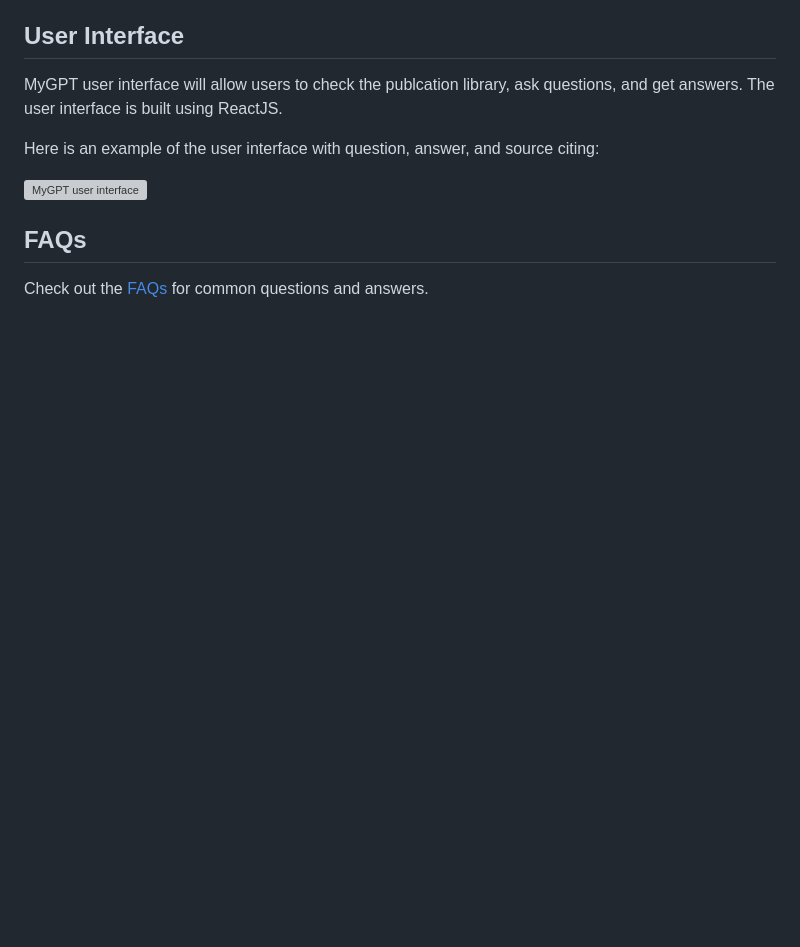
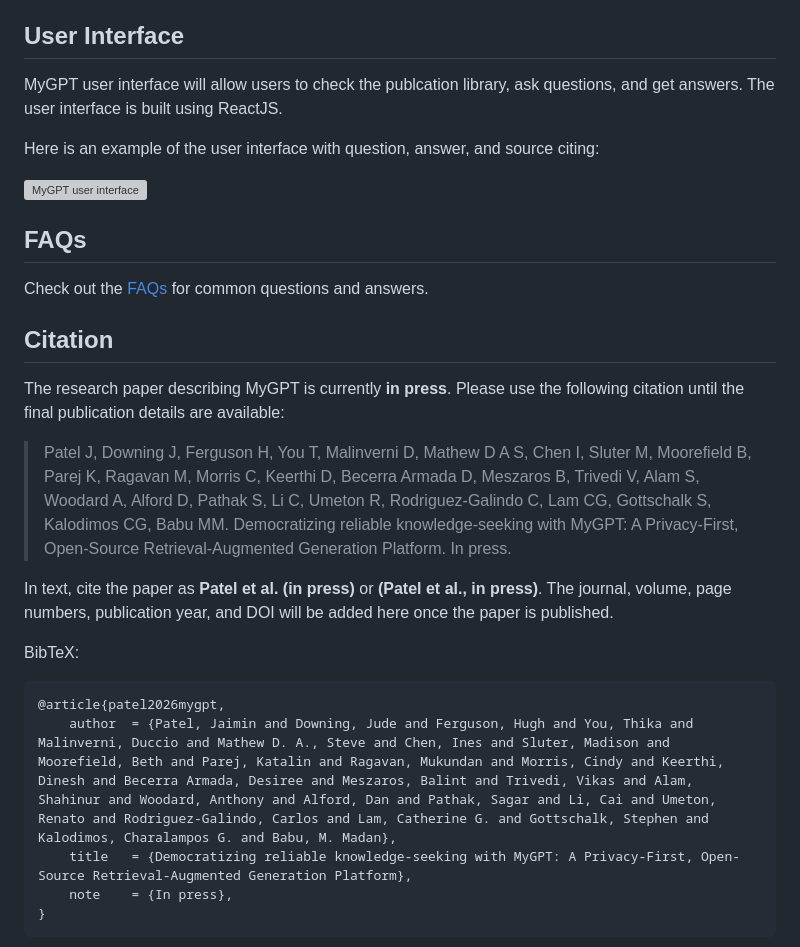
Before and after one commit to stjude-c3d/MyGPT, a Markdown page: README.md, the part around one of its changes. GitHub-like rendering; blank space fills up the shorter version; grey boxes are pictures that could not be loaded.

Commit message:
docs: add citation and evaluation datasets sections to README.md

````diff
--- a/README.md
+++ b/README.md
@@ -92,3 +92,21 @@ Here is an example of the user interface with question, answer, and source citin
 
 Check out the [FAQs](./FAQs.md) for common questions and answers.
 
+## Citation
+
+The research paper describing MyGPT is currently **in press**. Please use the following citation until the final publication details are available:
+
+> Patel J, Downing J, Ferguson H, You T, Malinverni D, Mathew D A S, Chen I, Sluter M, Moorefield B, Parej K, Ragavan M, Morris C, Keerthi D, Becerra Armada D, Meszaros B, Trivedi V, Alam S, Woodard A, Alford D, Pathak S, Li C, Umeton R, Rodriguez-Galindo C, Lam CG, Gottschalk S, Kalodimos CG, Babu MM. Democratizing reliable knowledge-seeking with MyGPT: A Privacy-First, Open-Source Retrieval-Augmented Generation Platform. In press.
+
+In text, cite the paper as **Patel et al. (in press)** or **(Patel et al., in press)**. The journal, volume, page numbers, publication year, and DOI will be added here once the paper is published.
+
+BibTeX:
+
+```bibtex
+@article{patel2026mygpt,
+	author  = {Patel, Jaimin and Downing, Jude and Ferguson, Hugh and You, Thika and Malinverni, Duccio and Mathew D. A., Steve and Chen, Ines and Sluter, Madison and Moorefield, Beth and Parej, Katalin and Ragavan, Mukundan and Morris, Cindy and Keerthi, Dinesh and Becerra Armada, Desiree and Meszaros, Balint and Trivedi, Vikas and Alam, Shahinur and Woodard, Anthony and Alford, Dan and Pathak, Sagar and Li, Cai and Umeton, Renato and Rodriguez-Galindo, Carlos and Lam, Catherine G. and Gottschalk, Stephen and Kalodimos, Charalampos G. and Babu, M. Madan},
+	title   = {Democratizing reliable knowledge-seeking with MyGPT: A Privacy-First, Open-Source Retrieval-Augmented Generation Platform},
+	note    = {In press},
+}
+```
+
````
Also changed, not shown: other parts of README.md (+5 -2 lines).
